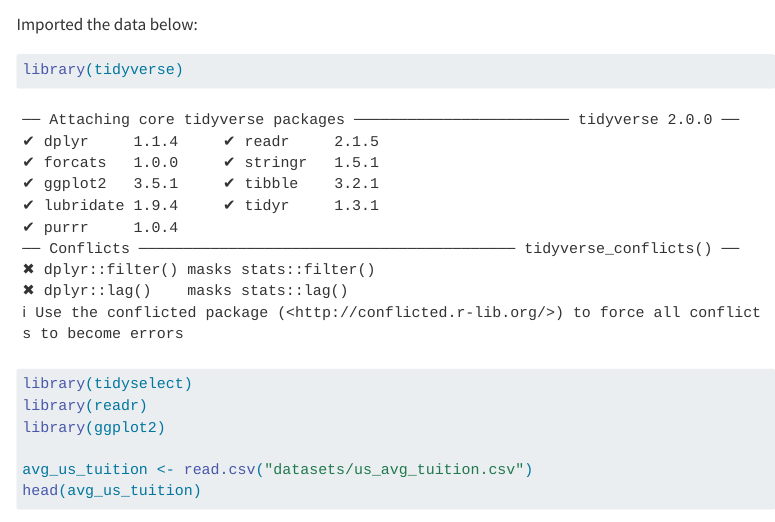
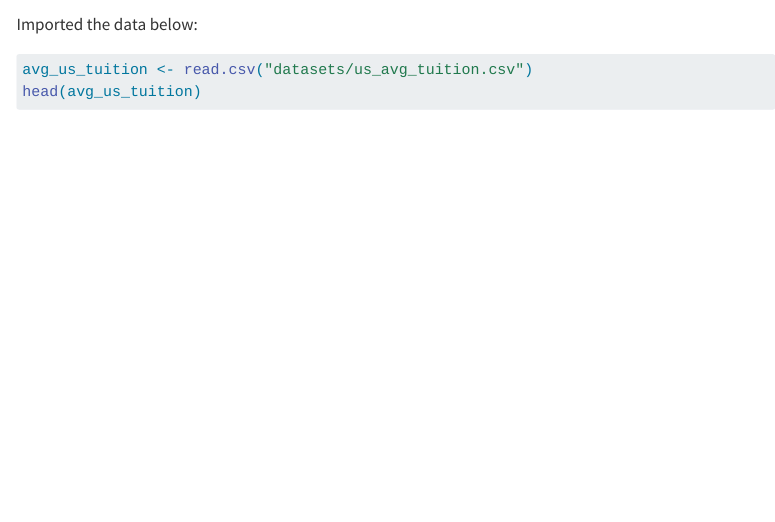
Before and after one commit to offetam/offetam.github.io, a Quarto document (posts/TidyTuesday/2018-04-02.qmd): the page in a window 1100 px wide, from 190 px down. Rendered offline with R 4.5, knitr and Pandoc in place of Quarto, with nearby package versions; menus at the side of the page are left out.

Commit message:
modified tidy tuesday file

````diff
--- a/posts/TidyTuesday/2018-04-02.qmd
+++ b/posts/TidyTuesday/2018-04-02.qmd
@@ -16,10 +16,6 @@ categories:
 Imported the data below:
 
 ```{r}
-library(tidyverse)
-library(tidyselect)
-library(readr)
-library(ggplot2)
 
 avg_us_tuition <- read.csv("datasets/us_avg_tuition.csv")
 head(avg_us_tuition)
````
Also changed, not shown: 3 other files.
